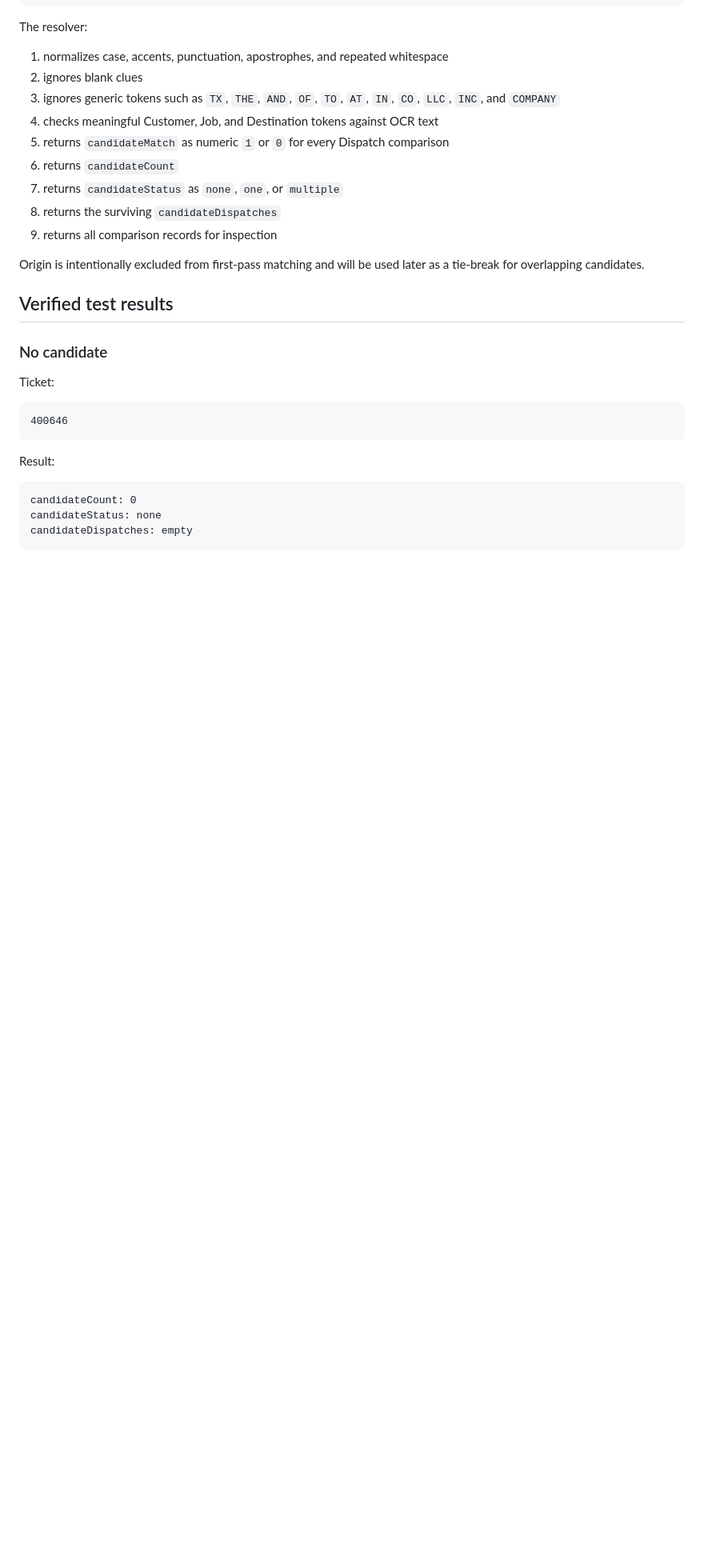
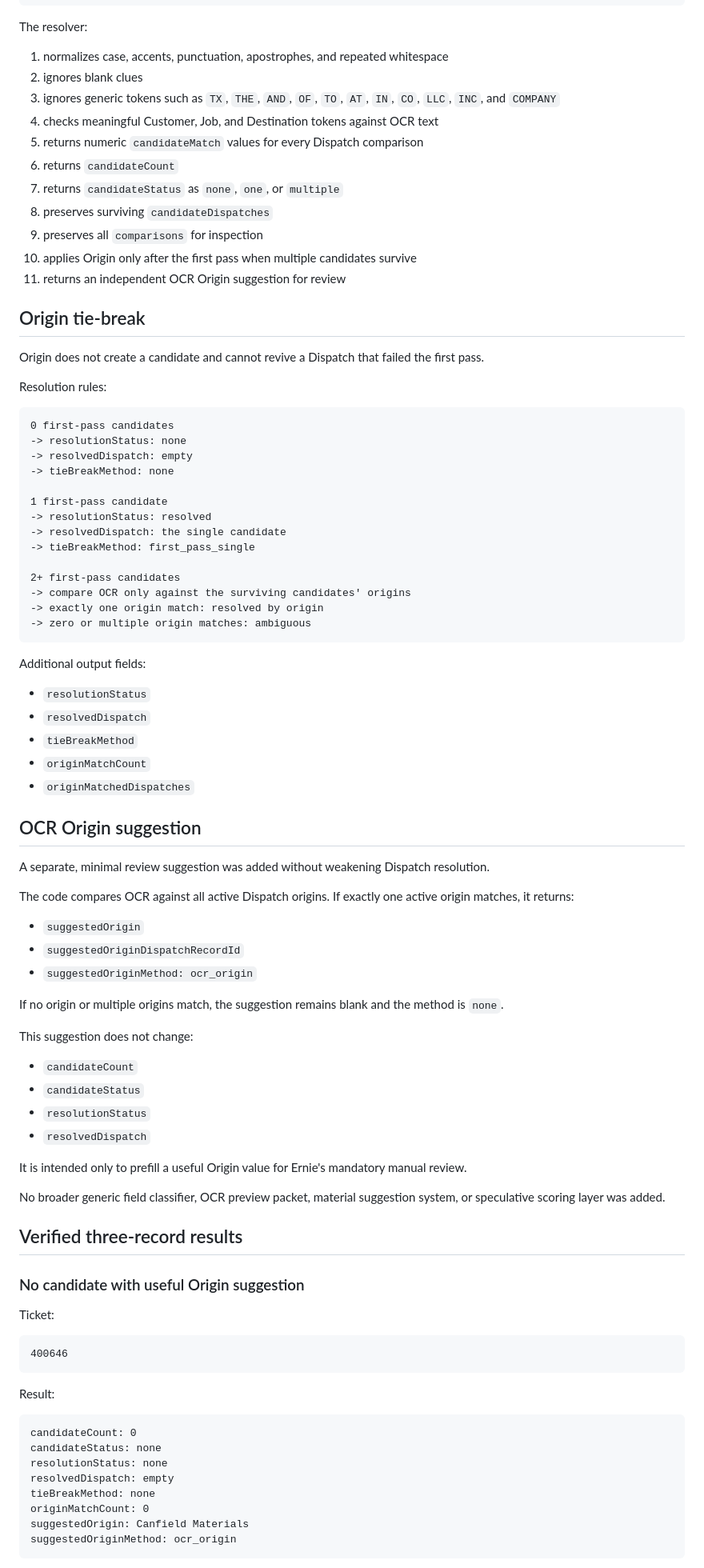
Before and after one commit to punkrocknerdgirl/diane, a Markdown page: docs/build-logs/2026-07-25-D20-scenario-04-dispatch-candidate-resolution.md, the part around one of its changes. Shown at 80% size. GitHub-like rendering; blank space fills up the shorter version.

Commit message:
Document Scenario 04 origin resolution

````diff
--- a/docs/build-logs/2026-07-25-D20-scenario-04-dispatch-candidate-resolution.md
+++ b/docs/build-logs/2026-07-25-D20-scenario-04-dispatch-candidate-resolution.md
@@ -136,17 +129,71 @@ The resolver:
 2. ignores blank clues
 3. ignores generic tokens such as `TX`, `THE`, `AND`, `OF`, `TO`, `AT`, `IN`, `CO`, `LLC`, `INC`, and `COMPANY`
 4. checks meaningful Customer, Job, and Destination tokens against OCR text
-5. returns `candidateMatch` as numeric `1` or `0` for every Dispatch comparison
+5. returns numeric `candidateMatch` values for every Dispatch comparison
 6. returns `candidateCount`
 7. returns `candidateStatus` as `none`, `one`, or `multiple`
-8. returns the surviving `candidateDispatches`
-9. returns all comparison records for inspection
+8. preserves surviving `candidateDispatches`
+9. preserves all `comparisons` for inspection
+10. applies Origin only after the first pass when multiple candidates survive
+11. returns an independent OCR Origin suggestion for review
 
-Origin is intentionally excluded from first-pass matching and will be used later as a tie-break for overlapping candidates.
+## Origin tie-break
 
-## Verified test results
+Origin does not create a candidate and cannot revive a Dispatch that failed the first pass.
 
-### No candidate
+Resolution rules:
+
+```text
+0 first-pass candidates
+-> resolutionStatus: none
+-> resolvedDispatch: empty
+-> tieBreakMethod: none
+
+1 first-pass candidate
+-> resolutionStatus: resolved
+-> resolvedDispatch: the single candidate
+-> tieBreakMethod: first_pass_single
+
+2+ first-pass candidates
+-> compare OCR only against the surviving candidates' origins
+-> exactly one origin match: resolved by origin
+-> zero or multiple origin matches: ambiguous
+```
+
+Additional output fields:
+
+- `resolutionStatus`
+- `resolvedDispatch`
+- `tieBreakMethod`
+- `originMatchCount`
+- `originMatchedDispatches`
+
+## OCR Origin suggestion
+
+A separate, minimal review suggestion was added without weakening Dispatch resolution.
+
+The code compares OCR against all active Dispatch origins. If exactly one active origin matches, it returns:
+
+- `suggestedOrigin`
+- `suggestedOriginDispatchRecordId`
+- `suggestedOriginMethod: ocr_origin`
+
+If no origin or multiple origins match, the suggestion remains blank and the method is `none`.
+
+This suggestion does not change:
+
+- `candidateCount`
+- `candidateStatus`
+- `resolutionStatus`
+- `resolvedDispatch`
+
+It is intended only to prefill a useful Origin value for Ernie's mandatory manual review.
+
+No broader generic field classifier, OCR preview packet, material suggestion system, or speculative scoring layer was added.
+
+## Verified three-record results
+
+### No candidate with useful Origin suggestion
 
 Ticket:
 
@@ -159,6 +206,11 @@ Result:
 ```text
 candidateCount: 0
 candidateStatus: none
-candidateDispatches: empty
+resolutionStatus: none
+resolvedDispatch: empty
+tieBreakMethod: none
+originMatchCount: 0
+suggestedOrigin: Canfield Materials
+suggestedOriginMethod: ocr_origin
 ```
 
````
Also changed, not shown: other parts of docs/build-logs/2026-07-25-D20-scenario-04-dispatch-candidate-resolution.md (+50 -54 lines).
